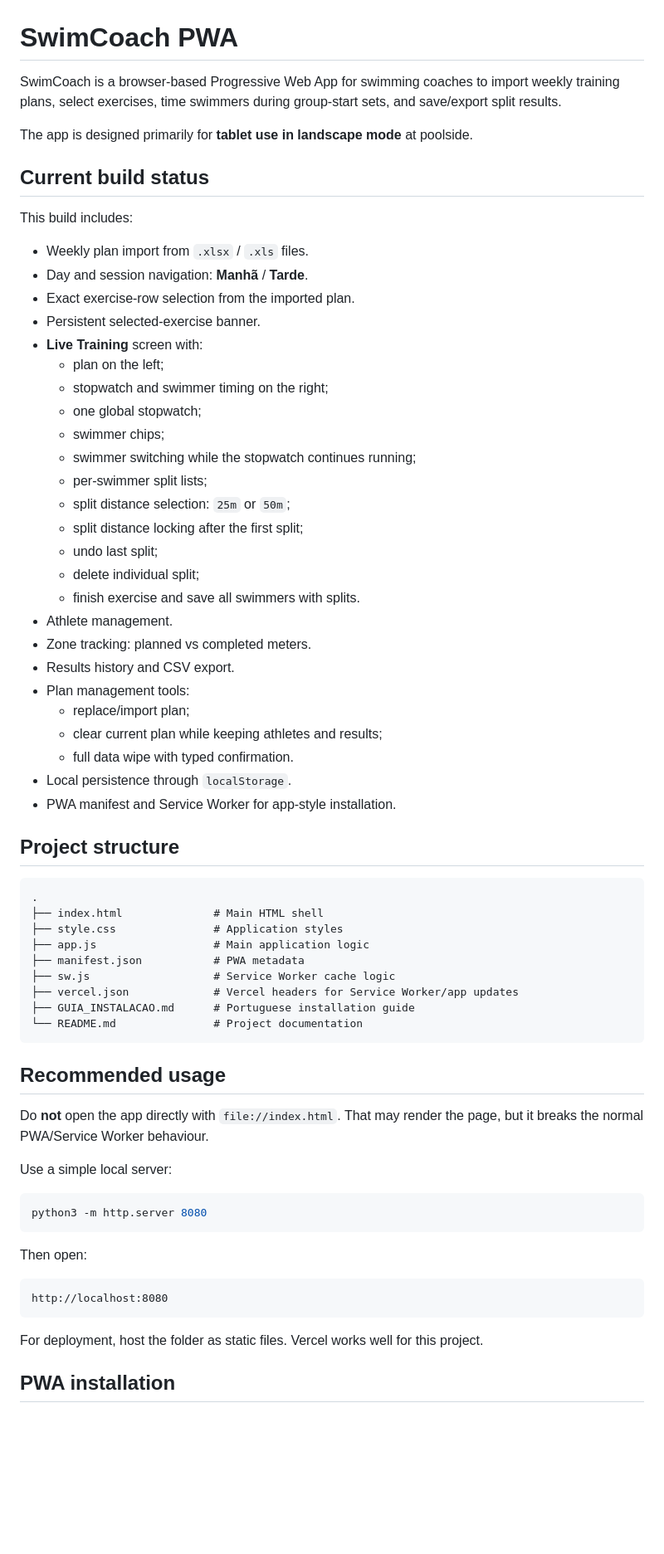
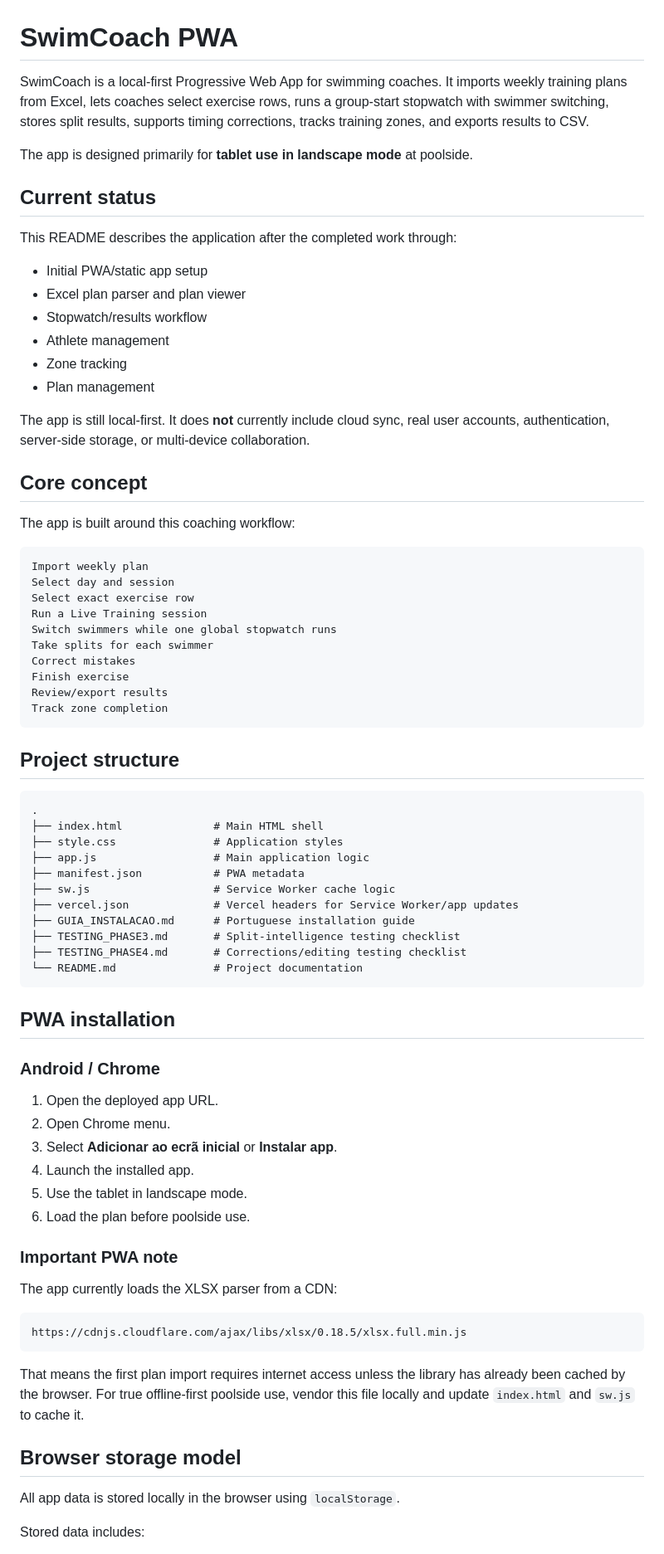
Before and after one commit to eduardojmesteves/swimming-assistant, a Markdown page: README.md, the part around one of its changes. Shown at 83% size. GitHub-like rendering; blank space fills up the shorter version.

Commit message:
Revise README for improved feature description
Updated README to enhance clarity and detail about features, usage, and installation instructions.

````diff
--- a/README.md
+++ b/README.md
@@ -1,38 +1,38 @@
 # SwimCoach PWA
 
-SwimCoach is a browser-based Progressive Web App for swimming coaches to import weekly training plans, select exercises, time swimmers during group-start sets, and save/export split results.
+SwimCoach is a local-first Progressive Web App for swimming coaches. It imports weekly training plans from Excel, lets coaches select exercise rows, runs a group-start stopwatch with swimmer switching, stores split results, supports timing corrections, tracks training zones, and exports results to CSV.
 
 The app is designed primarily for **tablet use in landscape mode** at poolside.
 
-## Current build status
+## Current status
 
-This build includes:
+This README describes the application after the completed work through:
 
-- Weekly plan import from `.xlsx` / `.xls` files.
-- Day and session navigation: **Manhã** / **Tarde**.
-- Exact exercise-row selection from the imported plan.
-- Persistent selected-exercise banner.
-- **Live Training** screen with:
-  - plan on the left;
-  - stopwatch and swimmer timing on the right;
-  - one global stopwatch;
-  - swimmer chips;
-  - swimmer switching while the stopwatch continues running;
-  - per-swimmer split lists;
-  - split distance selection: `25m` or `50m`;
-  - split distance locking after the first split;
-  - undo last split;
-  - delete individual split;
-  - finish exercise and save all swimmers with splits.
-- Athlete management.
-- Zone tracking: planned vs completed meters.
-- Results history and CSV export.
-- Plan management tools:
-  - replace/import plan;
-  - clear current plan while keeping athletes and results;
-  - full data wipe with typed confirmation.
-- Local persistence through `localStorage`.
-- PWA manifest and Service Worker for app-style installation.
+- Initial PWA/static app setup
+- Excel plan parser and plan viewer
+- Stopwatch/results workflow
+- Athlete management
+- Zone tracking
+- Plan management
+
+The app is still local-first. It does **not** currently include cloud sync, real user accounts, authentication, server-side storage, or multi-device collaboration.
+
+## Core concept
+
+The app is built around this coaching workflow:
+
+```text
+Import weekly plan
+Select day and session
+Select exact exercise row
+Run a Live Training session
+Switch swimmers while one global stopwatch runs
+Take splits for each swimmer
+Correct mistakes
+Finish exercise
+Review/export results
+Track zone completion
+```
 
 ## Project structure
 
@@ -45,26 +45,35 @@ This build includes:
 ├── sw.js                   # Service Worker cache logic
 ├── vercel.json             # Vercel headers for Service Worker/app updates
 ├── GUIA_INSTALACAO.md      # Portuguese installation guide
+├── TESTING_PHASE3.md       # Split-intelligence testing checklist
+├── TESTING_PHASE4.md       # Corrections/editing testing checklist
 └── README.md               # Project documentation
 ```
 
-## Recommended usage
+## PWA installation
 
-Do **not** open the app directly with `file://index.html`. That may render the page, but it breaks the normal PWA/Service Worker behaviour.
+### Android / Chrome
 
-Use a simple local server:
+1. Open the deployed app URL.
+2. Open Chrome menu.
+3. Select **Adicionar ao ecrã inicial** or **Instalar app**.
+4. Launch the installed app.
+5. Use the tablet in landscape mode.
+6. Load the plan before poolside use.
 
-```bash
-python3 -m http.server 8080
+### Important PWA note
+
+The app currently loads the XLSX parser from a CDN:
+
+```html
+https://cdnjs.cloudflare.com/ajax/libs/xlsx/0.18.5/xlsx.full.min.js
 ```
 
-Then open:
+That means the first plan import requires internet access unless the library has already been cached by the browser. For true offline-first poolside use, vendor this file locally and update `index.html` and `sw.js` to cache it.
 
-```text
-http://localhost:8080
-```
+## Browser storage model
 
-For deployment, host the folder as static files. Vercel works well for this project.
+All app data is stored locally in the browser using `localStorage`.
 
-## PWA installation
+Stored data includes:
 
````
Also changed, not shown: other parts of README.md (+131 -147 lines).
